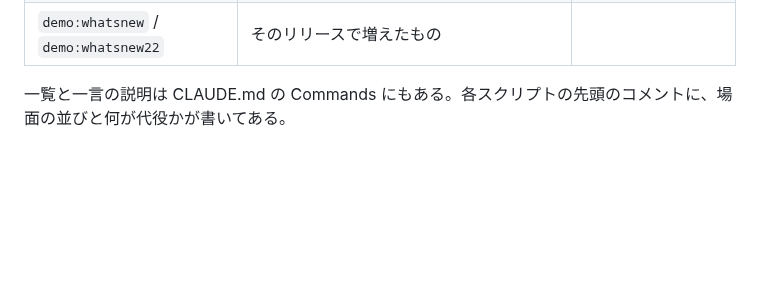
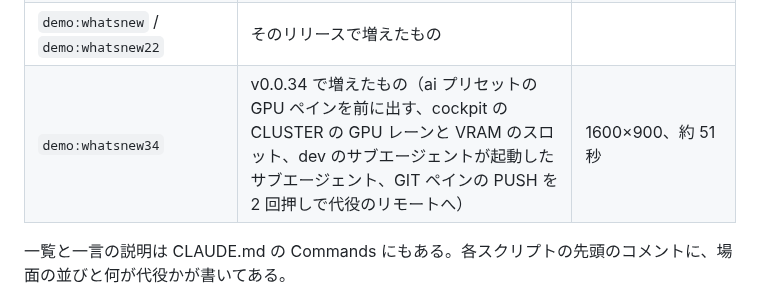
Before and after one commit to kurouna/elecdex, a Markdown page: docs/demos.md, the part around the change. Drawn GitHub-style; blank space fills up the shorter version.

```diff
--- a/docs/demos.md
+++ b/docs/demos.md
@@ -30,6 +30,7 @@ Windows でだけ動く（README のスクリーンショットと同じく、Wi
 | `demo:elec16` | ELEC-16 単独 | 1280×600 |
 | `demo:panes` / `demo:snippets` / `demo:wifi` / `demo:dev` / `demo:elec` / `demo:presets` / `demo:shorts` | X 用の短いもの | |
 | `demo:whatsnew` / `demo:whatsnew22` | そのリリースで増えたもの | |
+| `demo:whatsnew34` | v0.0.34 で増えたもの（ai プリセットの GPU ペインを前に出す、cockpit の CLUSTER の GPU レーンと VRAM のスロット、dev のサブエージェントが起動したサブエージェント、GIT ペインの PUSH を 2 回押しで代役のリモートへ） | 1600×900、約 51 秒 |
 
 一覧と一言の説明は CLAUDE.md の Commands にもある。各スクリプトの先頭のコメントに、場面の並びと何が代役かが書いてある。
 
```
Also changed, not shown: CLAUDE.md (+1 -0 lines), docs/screenshots/elecdex-dev.jpg, 3 other files.
